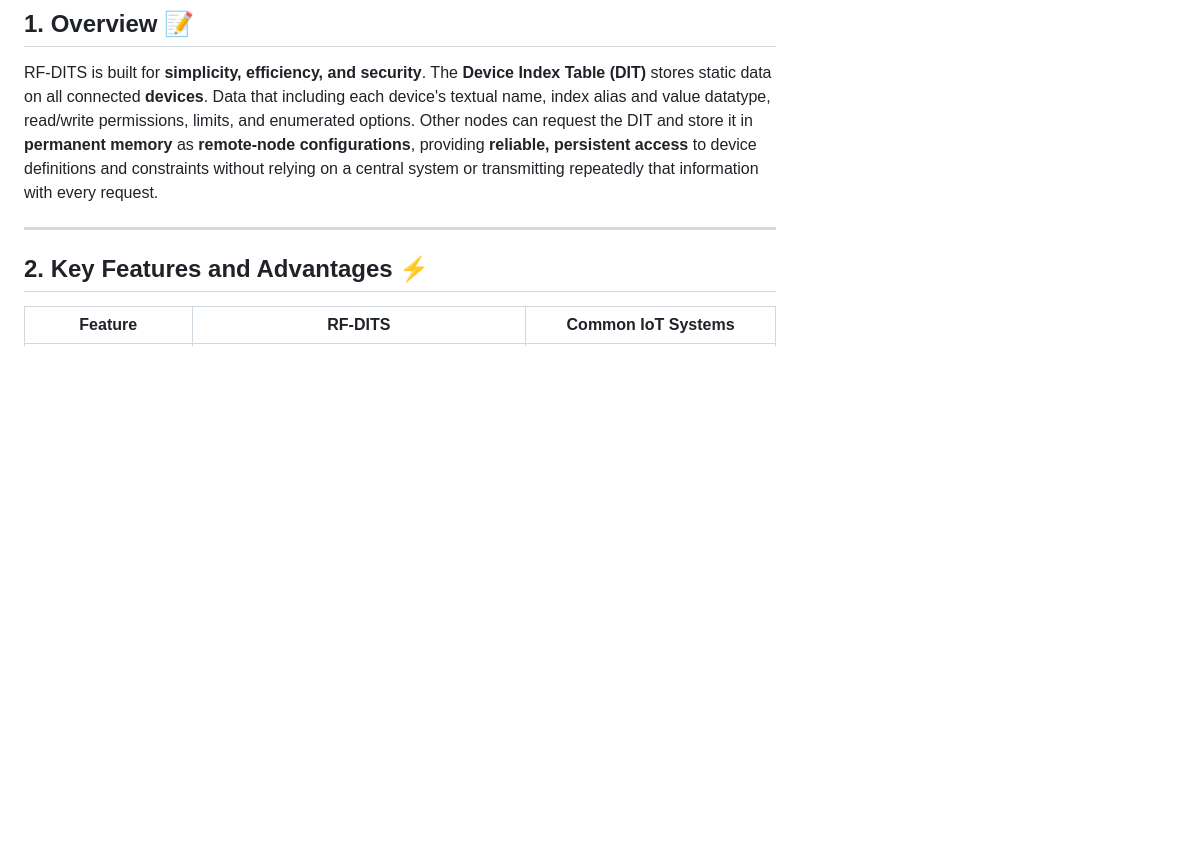
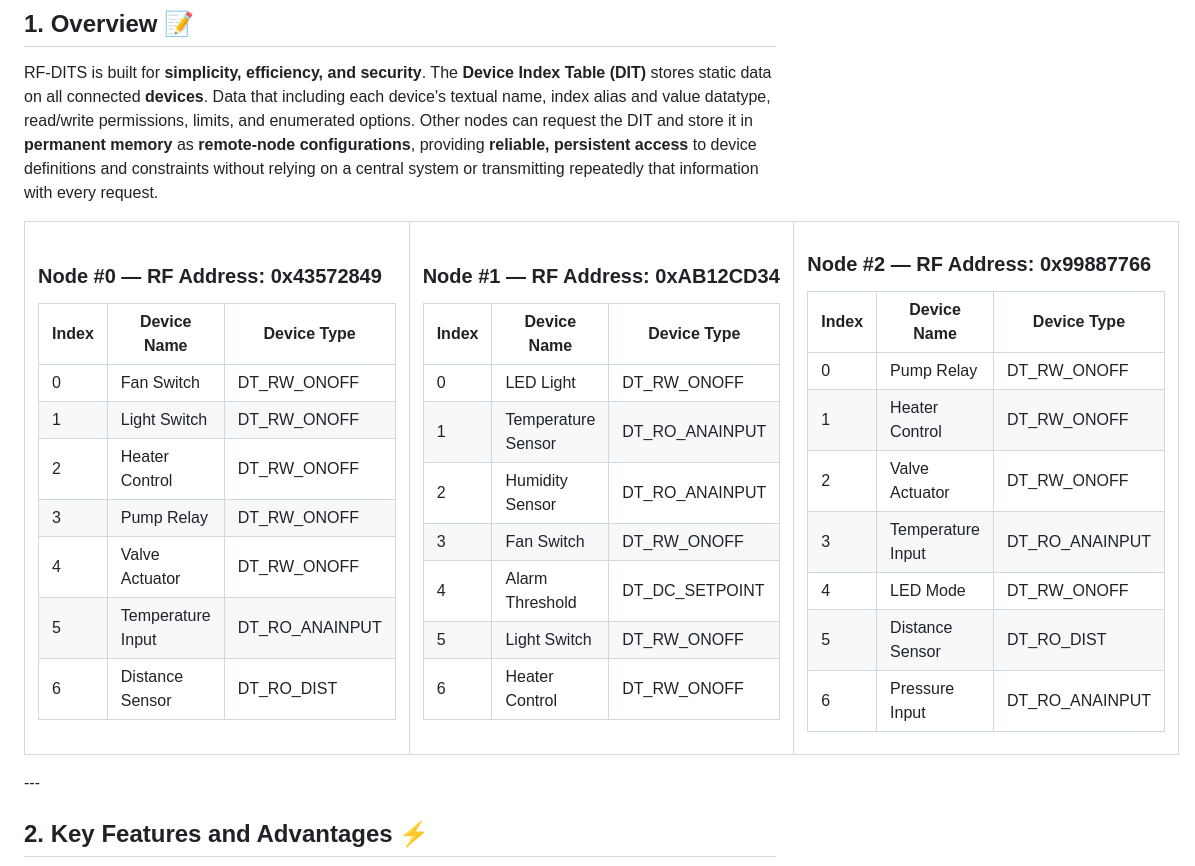
Before and after one commit to TGit-Tech/RF-DITS_protocol_spec, a Markdown page: README.md, the part around one of its changes. Drawn GitHub-style; blank space fills up the shorter version.

```diff
--- a/README.md
+++ b/README.md
@@ -10,3 +10,49 @@
 
 RF-DITS is built for **simplicity, efficiency, and security**. The **Device Index Table (DIT)** stores static data on all connected **devices**. Data that including each device's textual name, index alias and value datatype, read/write permissions, limits, and enumerated options.  Other nodes can request the DIT and store it in **permanent memory** as **remote-node configurations**, providing **reliable, persistent access** to device definitions and constraints without relying on a central system or transmitting repeatedly that information with every request.
 
+<table>
+<tr>
+<td>
+
+### Node #0 — RF Address: 0x43572849
+
+| Index | Device Name       | Device Type    |
+| ----- | ----------------- | -------------- |
+| 0     | Fan Switch        | DT_RW_ONOFF    |
+| 1     | Light Switch      | DT_RW_ONOFF    |
+| 2     | Heater Control    | DT_RW_ONOFF    |
+| 3     | Pump Relay        | DT_RW_ONOFF    |
+| 4     | Valve Actuator    | DT_RW_ONOFF    |
+| 5     | Temperature Input | DT_RO_ANAINPUT |
+| 6     | Distance Sensor   | DT_RO_DIST     |
+
+</td>
+<td>
+
+### Node #1 — RF Address: 0xAB12CD34
+
+| Index | Device Name        | Device Type    |
+| ----- | ------------------ | -------------- |
+| 0     | LED Light          | DT_RW_ONOFF    |
+| 1     | Temperature Sensor | DT_RO_ANAINPUT |
+| 2     | Humidity Sensor    | DT_RO_ANAINPUT |
+| 3     | Fan Switch         | DT_RW_ONOFF    |
+| 4     | Alarm Threshold    | DT_DC_SETPOINT |
+| 5     | Light Switch       | DT_RW_ONOFF    |
+| 6     | Heater Control     | DT_RW_ONOFF    |
+
+</td>
+<td>
+
+### Node #2 — RF Address: 0x99887766
+
+| Index | Device Name       | Device Type    |
+| ----- | ----------------- | -------------- |
+| 0     | Pump Relay        | DT_RW_ONOFF    |
+| 1     | Heater Control    | DT_RW_ONOFF    |
+| 2     | Valve Actuator    | DT_RW_ONOFF    |
+| 3     | Temperature Input | DT_RO_ANAINPUT |
+| 4     | LED Mode          | DT_RW_ONOFF    |
+| 5     | Distance Sensor   | DT_RO_DIST     |
+| 6     | Pressure Input    | DT_RO_ANAINPUT |
+
```
Also changed, not shown: other parts of README.md (+3 -0 lines).
